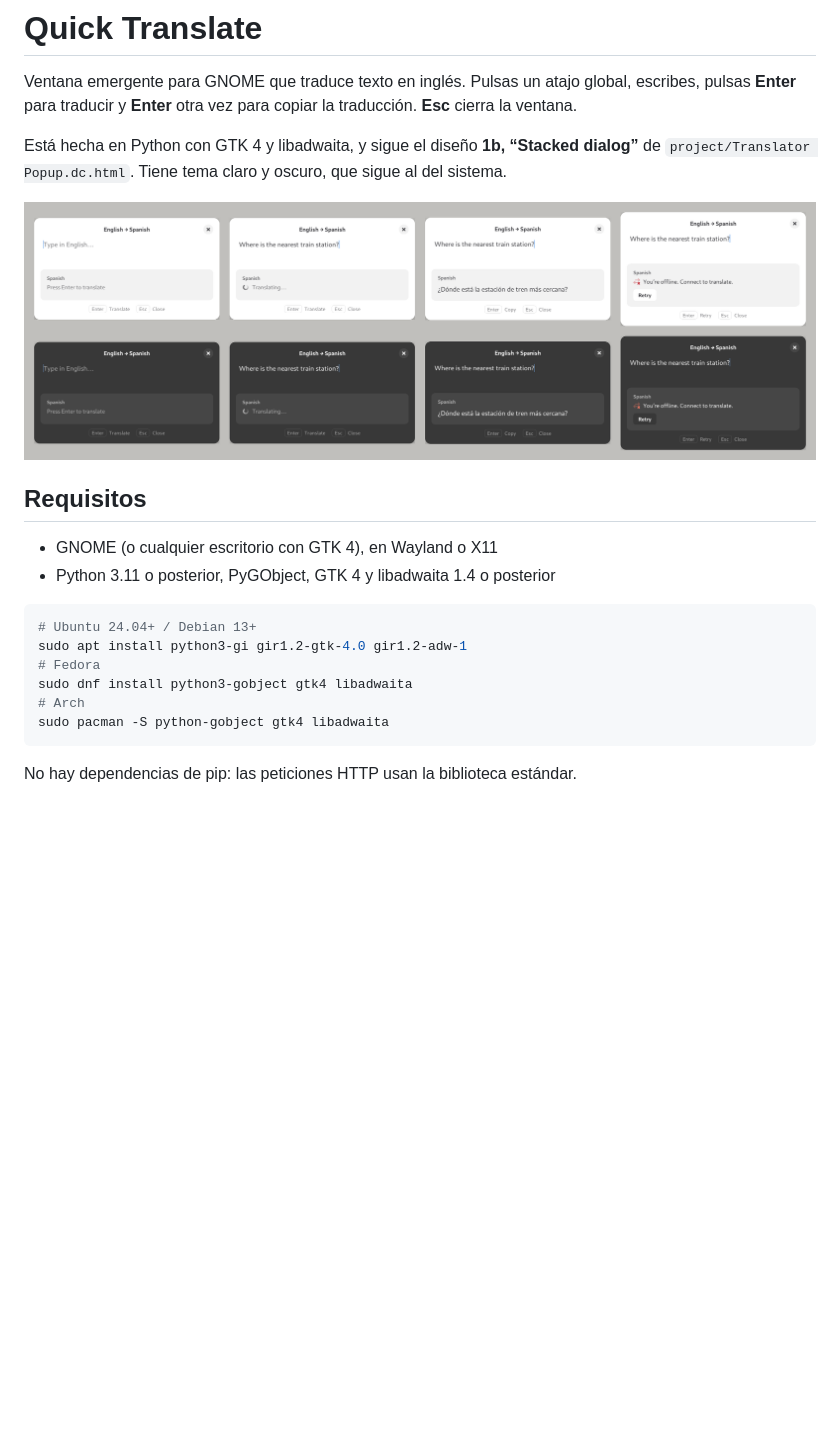
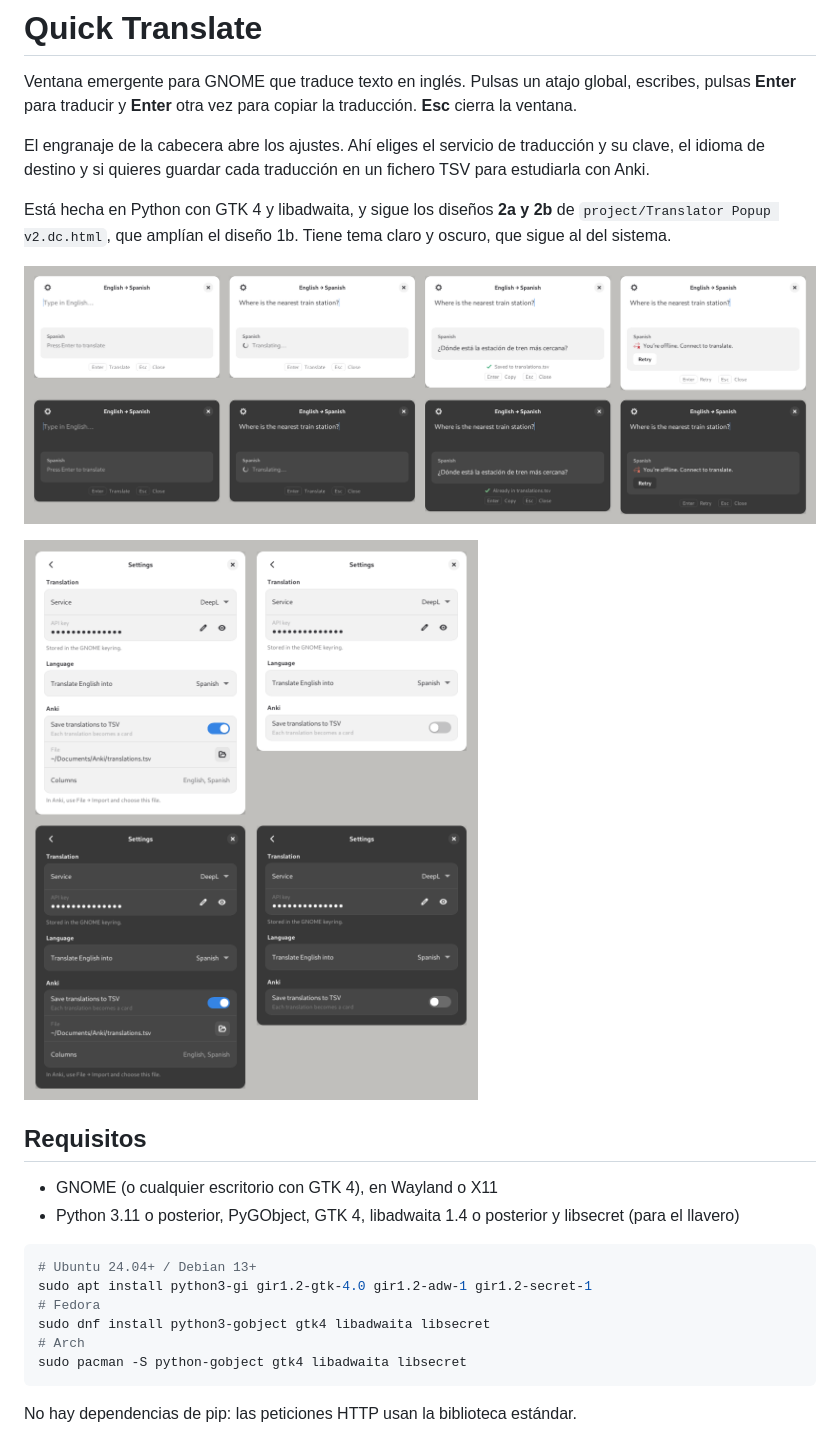
Before and after one commit to carliitooss/gnome-quick-translate, a Markdown page: README.md, the part around one of its changes. GitHub-like rendering; pictures changed too: docs/screenshots.png, docs/settings.png (added); blank space fills up the shorter version.

````diff
--- a/README.md
+++ b/README.md
@@ -2,22 +2,26 @@
 
 Ventana emergente para GNOME que traduce texto en inglés. Pulsas un atajo global, escribes, pulsas **Enter** para traducir y **Enter** otra vez para copiar la traducción. **Esc** cierra la ventana.
 
-Está hecha en Python con GTK 4 y libadwaita, y sigue el diseño **1b, “Stacked dialog”** de `project/Translator Popup.dc.html`. Tiene tema claro y oscuro, que sigue al del sistema.
+El engranaje de la cabecera abre los ajustes. Ahí eliges el servicio de traducción y su clave, el idioma de destino y si quieres guardar cada traducción en un fichero TSV para estudiarla con Anki.
+
+Está hecha en Python con GTK 4 y libadwaita, y sigue los diseños **2a y 2b** de `project/Translator Popup v2.dc.html`, que amplían el diseño 1b. Tiene tema claro y oscuro, que sigue al del sistema.
 
 ![Estados vacío, traduciendo, resultado y sin conexión, en claro y oscuro](docs/screenshots.png)
+
+![Ajustes con la exportación a Anki activada y desactivada](docs/settings.png)
 
 ## Requisitos
 
 - GNOME (o cualquier escritorio con GTK 4), en Wayland o X11
-- Python 3.11 o posterior, PyGObject, GTK 4 y libadwaita 1.4 o posterior
+- Python 3.11 o posterior, PyGObject, GTK 4, libadwaita 1.4 o posterior y libsecret (para el llavero)
 
 ```sh
 # Ubuntu 24.04+ / Debian 13+
-sudo apt install python3-gi gir1.2-gtk-4.0 gir1.2-adw-1
+sudo apt install python3-gi gir1.2-gtk-4.0 gir1.2-adw-1 gir1.2-secret-1
 # Fedora
-sudo dnf install python3-gobject gtk4 libadwaita
+sudo dnf install python3-gobject gtk4 libadwaita libsecret
 # Arch
-sudo pacman -S python-gobject gtk4 libadwaita
+sudo pacman -S python-gobject gtk4 libadwaita libsecret
 ```
 
 No hay dependencias de pip: las peticiones HTTP usan la biblioteca estándar.
````
Also changed, not shown: other parts of README.md (+30 -19 lines), 13 other files.
